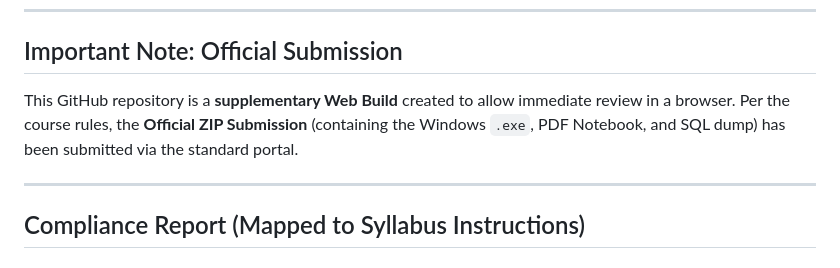
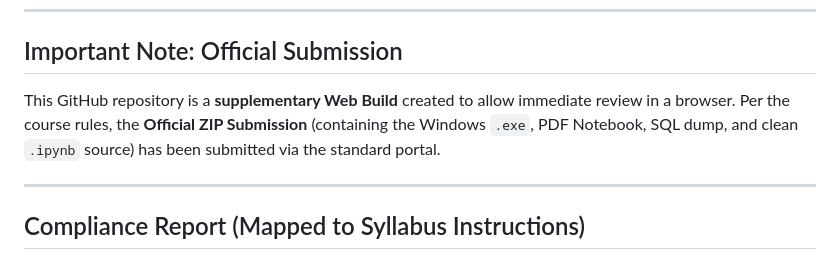
Before and after one commit to YIN-Renlong/RussellArchive-web, a Markdown page: README.md, the part around the change. GitHub-like rendering.

Commit message:
Final validated README submission

```diff
--- a/README.md
+++ b/README.md
@@ -19,7 +19,7 @@
 ## Important Note: Official Submission
 
 This GitHub repository is a **supplementary Web Build** created to allow immediate review in a browser.
-Per the course rules, the **Official ZIP Submission** (containing the Windows `.exe`, PDF Notebook, and SQL dump) has been submitted via the standard portal.
+Per the course rules, the **Official ZIP Submission** (containing the Windows `.exe`, PDF Notebook, SQL dump, and clean `.ipynb` source) has been submitted via the standard portal.
 
 ---
 
```
